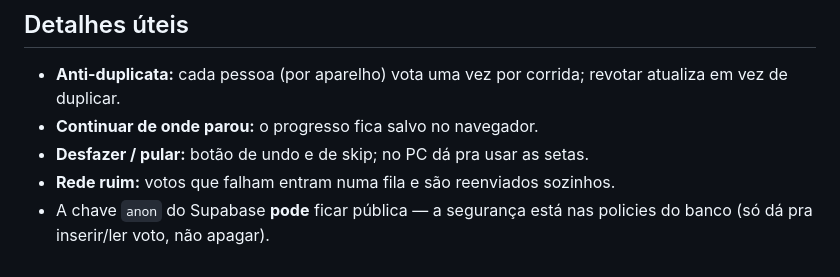
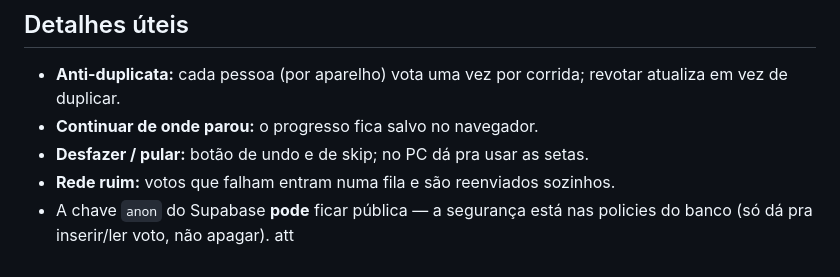
Before and after one commit to ermelsu/GTA-Job-Swipe, a Markdown page: README.md, the part around the change. Rendered like a GitHub page.

Commit message:
Update README with 'att' feature note
Added a note about the 'att' feature.

```diff
--- a/README.md
+++ b/README.md
@@ -104,3 +104,4 @@ depois rode sem `--preview` pra gerar.
 - **Rede ruim:** votos que falham entram numa fila e são reenviados sozinhos.
 - A chave `anon` do Supabase **pode** ficar pública — a segurança está nas
   policies do banco (só dá pra inserir/ler voto, não apagar).
+att
```
